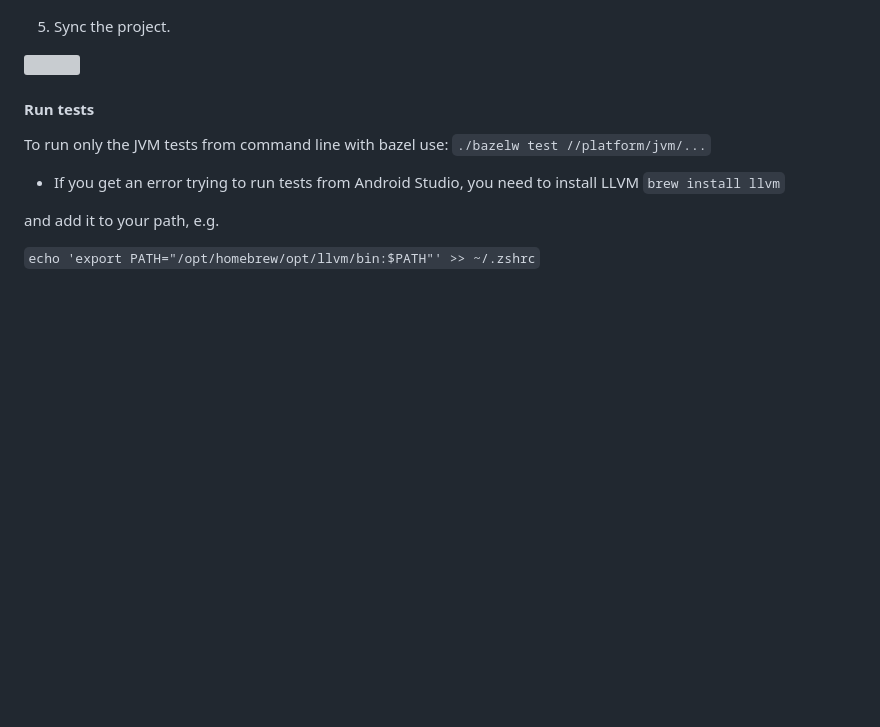
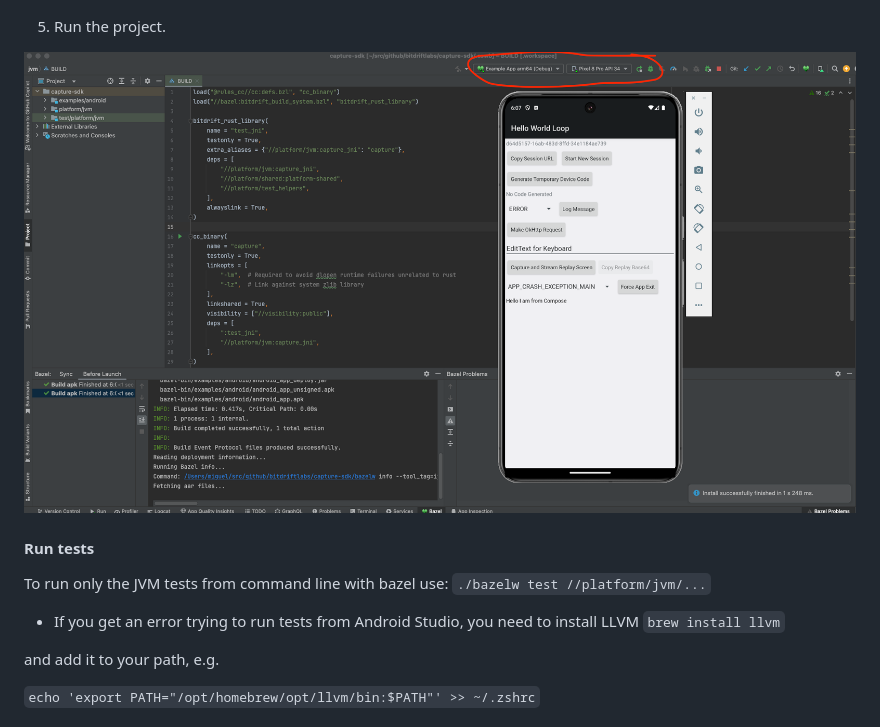
Before and after one commit to bitdriftlabs/capture-sdk, a Markdown page: examples/README.md, the part around the change printed below. GitHub-like rendering; pictures changed too: docs/images/android_local_dev_run.png (added); blank space fills up the shorter version; grey boxes are pictures that could not be loaded.

```diff
--- a/examples/README.md
+++ b/examples/README.md
@@ -89,9 +113,9 @@ Set up the environment, open Android Studio.
 
 ![](../docs/images/android_local_dev_finish.png)
 
-5. Sync the project.
+5. Run the project.
 
-![](../docs/images/android_local_dev_sync.png)
+![](../docs/images/android_local_dev_run.png)
 
 #### Run tests
 To run only the JVM tests from command line with bazel use:
```
Also changed, not shown: other parts of examples/README.md (+50 -26 lines), README.md (+37 -54 lines).
